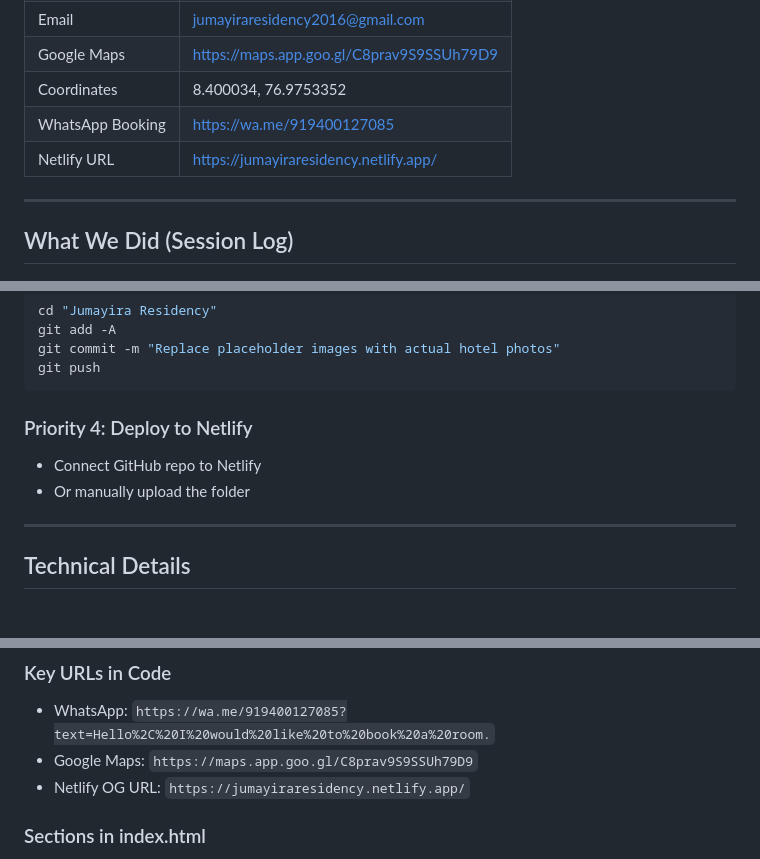
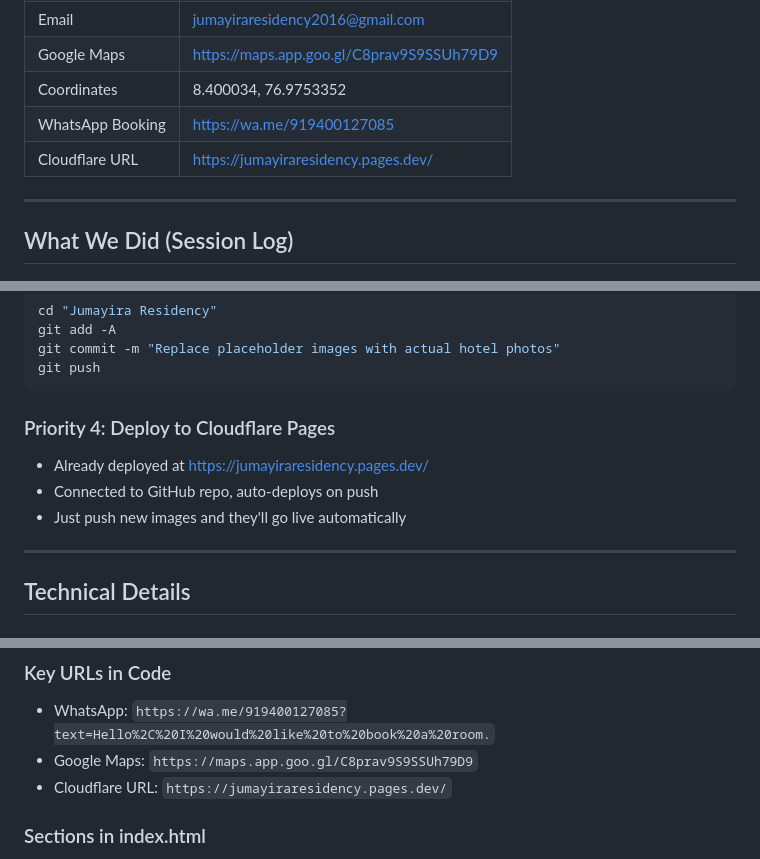
Before and after one commit to gauthamkrishnars/jumayiraresidency, a Markdown page: README.md, 3 parts joined by grey strips. Rendered like a GitHub page.

Commit message:
Update README: Cloudflare Pages deployment URL
🤖 Generated with Codebuff
Co-Authored-By: Codebuff <noreply@codebuff.com>

````diff
--- a/README.md
+++ b/README.md
@@ -23,7 +23,7 @@ Built by rebranding a previous client's website (Lakeside Meadows — a homestay
 | Google Maps | https://maps.app.goo.gl/C8prav9S9SSUh79D9 |
 | Coordinates | 8.400034, 76.9753352 |
 | WhatsApp Booking | https://wa.me/919400127085 |
-| Netlify URL | https://jumayiraresidency.netlify.app/ |
+| Cloudflare URL | https://jumayiraresidency.pages.dev/ |
 
 ---
 
@@ -129,9 +130,10 @@ git commit -m "Replace placeholder images with actual hotel photos"
 git push
 ```
 
-### Priority 4: Deploy to Netlify
-- Connect GitHub repo to Netlify
-- Or manually upload the folder
+### Priority 4: Deploy to Cloudflare Pages
+- Already deployed at https://jumayiraresidency.pages.dev/
+- Connected to GitHub repo, auto-deploys on push
+- Just push new images and they'll go live automatically
 
 ---
 
@@ -156,7 +158,7 @@ git push
 ### Key URLs in Code
 - WhatsApp: `https://wa.me/919400127085?text=Hello%2C%20I%20would%20like%20to%20book%20a%20room.`
 - Google Maps: `https://maps.app.goo.gl/C8prav9S9SSUh79D9`
-- Netlify OG URL: `https://jumayiraresidency.netlify.app/`
+- Cloudflare URL: `https://jumayiraresidency.pages.dev/`
 
 ### Sections in index.html
 1. Nav (sticky, black background)
````
Also changed, not shown: other parts of README.md (+1 -0 lines).
